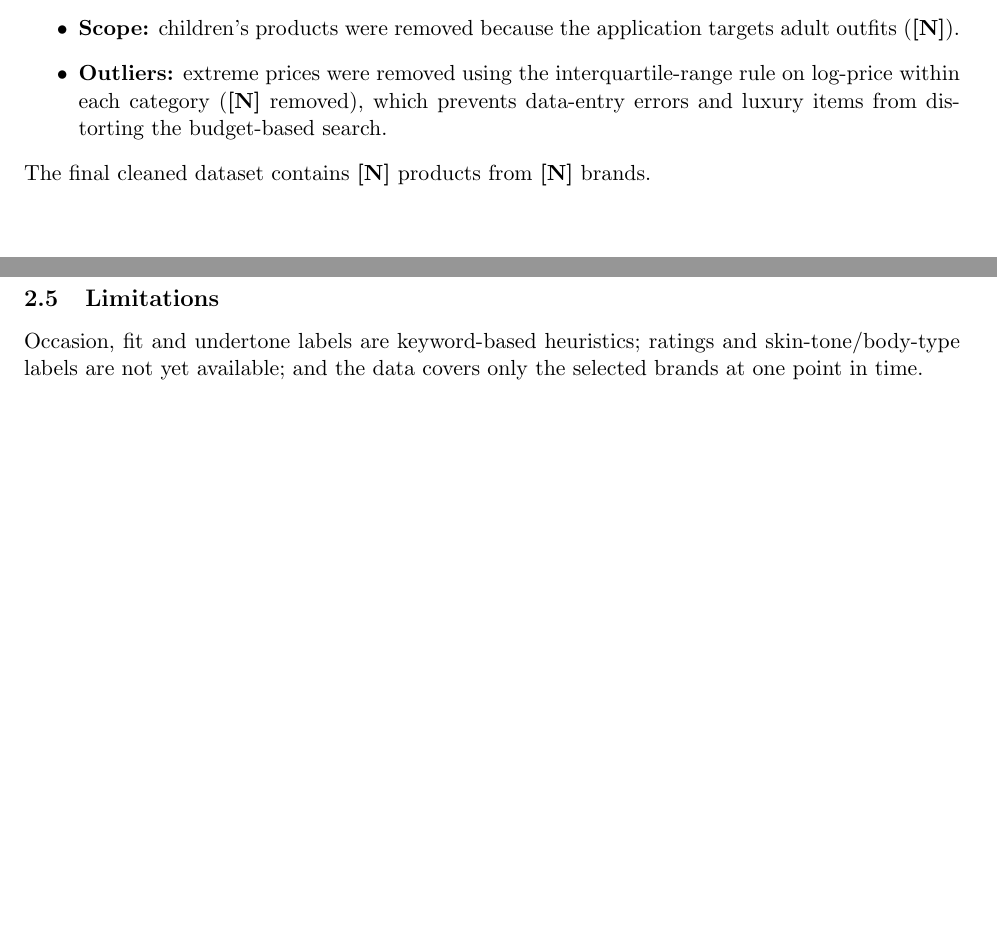
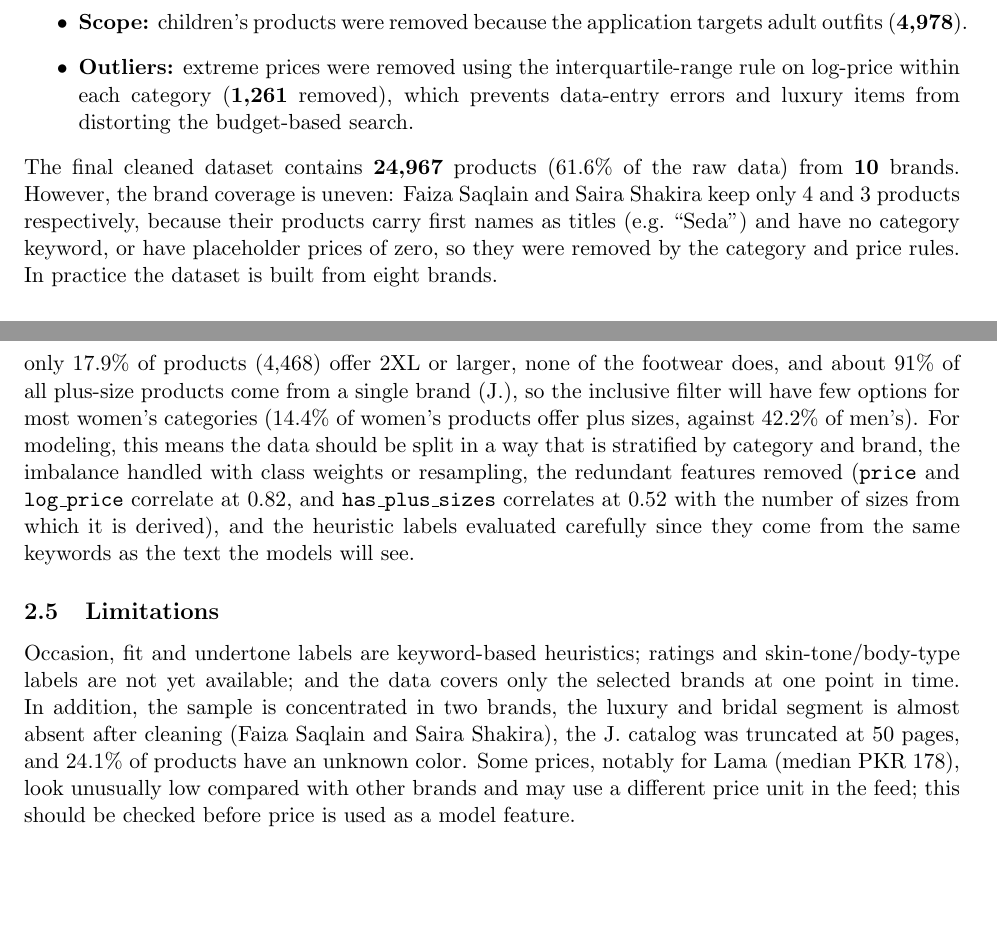
Before and after one commit to Romeshaafzaal/Trouvaille, a LaTeX document (report/main.tex, which reads report/phase2.tex): two parts of pages 2 and 8 of 8 before the commit and two parts of pages 3 and 9 of 9 after it, joined at a grey line, cut so that both start at the same text. Compiled offline with pdfLaTeX.

Commit message:
Complete Phase 2 report and add group members

```diff
--- a/report/main.tex
+++ b/report/main.tex
@@ -13,7 +13,7 @@
     \textbf{[Missing figure: #1 -- run the pipeline]}\par}}
 
 \title{Trouvaille: AI-Powered Outfit Recommendation\\Deliverable 1 -- Problem Definition \& Data Foundations}
-\author{Group Members (names and roll numbers)}
+\author{Group Members Romesha Afzaal 24L3001 Aliza Nadeem 24L-3024}
 \date{}
 
 \begin{document}
--- a/report/phase2.tex
+++ b/report/phase2.tex
@@ -11,8 +11,8 @@ The script \texttt{clean\_data.py} performs the following steps (counts are in \
   \item \textbf{Standardization:} HTML was stripped from descriptions, sizes were mapped to a common scheme (e.g.\ \texttt{XXL} to \texttt{2XL}), and colors were normalized to a fixed vocabulary.
-  \item \textbf{Scope:} children's products were removed because the application targets adult outfits (\textbf{[N]}).
-  \item \textbf{Outliers:} extreme prices were removed using the interquartile-range rule on log-price within each category (\textbf{[N]} removed), which prevents data-entry errors and luxury items from distorting the budget-based search.
+  \item \textbf{Scope:} children's products were removed because the application targets adult outfits (\textbf{4,978}).
+  \item \textbf{Outliers:} extreme prices were removed using the interquartile-range rule on log-price within each category (\textbf{1,261} removed), which prevents data-entry errors and luxury items from distorting the budget-based search.
 \end{itemize}
-The final cleaned dataset contains \textbf{[N]} products from \textbf{[N]} brands.
+The final cleaned dataset contains \textbf{24,967} products (61.6\% of the raw data) from \textbf{10} brands. However, the brand coverage is uneven: Faiza Saqlain and Saira Shakira keep only 4 and 3 products respectively, because their products carry first names as titles (e.g.\ ``Seda'') and have no category keyword, or have placeholder prices of zero, so they were removed by the category and price rules. In practice the dataset is built from eight brands.
 
 \subsection{Feature Strategy}
 The script \texttt{preprocess\_features.py} prepares features for the later models.
@@ -35,7 +35,7 @@ The script \texttt{preprocess\_features.py} prepares features for the later mode
 \safefig{plus_size_by_category}{Share of products offering 2XL or larger, by category.}
 \safefig{feature_correlations}{Correlation between numeric features.}
 
-\textbf{[Write 4--6 sentences interpreting the charts: which categories dominate, class imbalance in occasions, price skew, how inclusive the size availability is, and what this means for modeling.]}
+The catalog is dominated by sets (50.8\% of products), followed by tops (20.4\%) and bottoms (14.3\%), while footwear (3.2\%) and outerwear (2.1\%) are rare; women's products make up 57.2\% of the data, men's 22.9\% and unisex 19.9\%, and two brands, Bonanza Satrangi and J., supply 68.7\% of all products. The occasion labels are multi-label and skewed toward casual (68.9\%), and office (52.9\%) and presentation (53.0\%) have almost identical counts because their keyword lists overlap, so these two labels carry little independent information; wedding (42.2\%) is probably inflated by broad keywords such as ``embroidered'' or ``chiffon''. Prices are strongly right-skewed (median PKR 4,000, mean 4,934, maximum 65,000, skewness 2.6), which justifies the log transform, and outerwear is the most expensive category (median PKR 7,693) while accessories and footwear are the cheapest. Price is moderately negatively correlated with discount percentage ($-0.54$), meaning cheaper items tend to be discounted more heavily, and 66\% of products carry a discount, so the data reflects a sale period and the discount feature may not generalize to other times. Size inclusivity is limited: only 17.9\% of products (4,468) offer 2XL or larger, none of the footwear does, and about 91\% of all plus-size products come from a single brand (J.), so the inclusive filter will have few options for most women's categories (14.4\% of women's products offer plus sizes, against 42.2\% of men's). For modeling, this means the data should be split in a way that is stratified by category and brand, the imbalance handled with class weights or resampling, the redundant features removed (\texttt{price} and \texttt{log\_price} correlate at 0.82, and \texttt{has\_plus\_sizes} correlates at 0.52 with the number of sizes from which it is derived), and the heuristic labels evaluated carefully since they come from the same keywords as the text the models will see.
 
 \subsection{Limitations}
-Occasion, fit and undertone labels are keyword-based heuristics; ratings and skin-tone/body-type labels are not yet available; and the data covers only the selected brands at one point in time.
+Occasion, fit and undertone labels are keyword-based heuristics; ratings and skin-tone/body-type labels are not yet available; and the data covers only the selected brands at one point in time. In addition, the sample is concentrated in two brands, the luxury and bridal segment is almost absent after cleaning (Faiza Saqlain and Saira Shakira), the J.\ catalog was truncated at 50 pages, and 24.1\% of products have an unknown color. Some prices, notably for Lama (median PKR 178), look unusually low compared with other brands and may use a different price unit in the feed; this should be checked before price is used as a model feature.
```
Also changed, not shown: report/phase2.tex (6 more changed lines).
